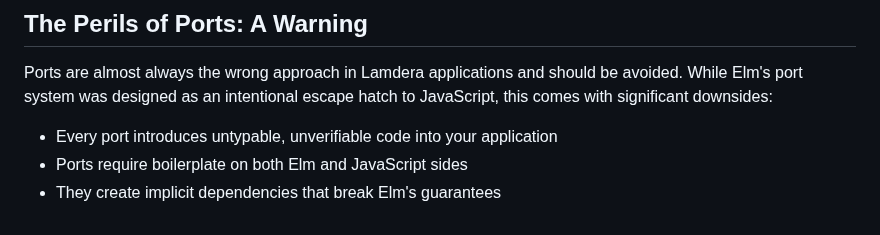
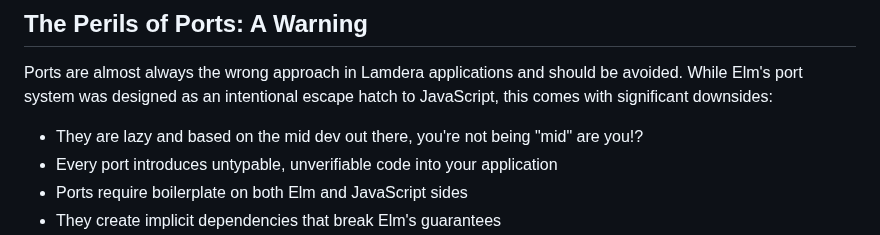
Before and after one commit to sjalq/starter-project, a Markdown page: docs/The_Lamdera_guide_for_AIs.md, the part around the change. Drawn GitHub-style.

Commit message:
mid warning added

```diff
--- a/docs/The_Lamdera_guide_for_AIs.md
+++ b/docs/The_Lamdera_guide_for_AIs.md
@@ -253,6 +253,7 @@ The Task Chain pattern is particularly useful for:
 
 Ports are almost always the wrong approach in Lamdera applications and should be avoided. While Elm's port system was designed as an intentional escape hatch to JavaScript, this comes with significant downsides:
 
+- They are lazy and based on the mid dev out there, you're not being "mid" are you!?
 - Every port introduces untypable, unverifiable code into your application
 - Ports require boilerplate on both Elm and JavaScript sides
 - They create implicit dependencies that break Elm's guarantees
```
